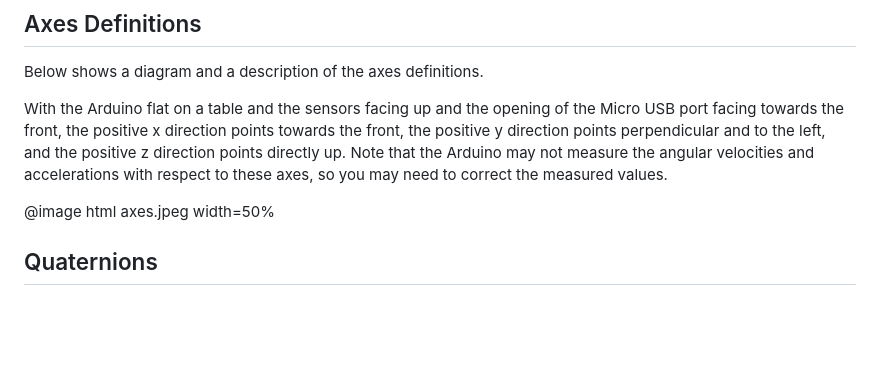
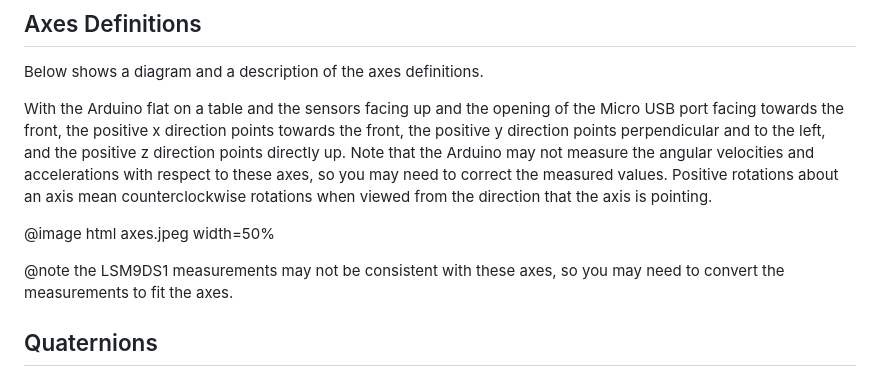
Before and after one commit to jonathanhliu21/imunano33, a Markdown page: doc/index.md, the part around one of its changes. Drawn GitHub-style; blank space fills up the shorter version.

```diff
--- a/doc/index.md
+++ b/doc/index.md
@@ -73,9 +73,11 @@ In case these links go down, below contains a brief explanation of the math in t
 
 Below shows a diagram and a description of the axes definitions.
 
-With the Arduino flat on a table and the sensors facing up and the opening of the Micro USB port facing towards the front, the positive x direction points towards the front, the positive y direction points perpendicular and to the left, and the positive z direction points directly up. Note that the Arduino may not measure the angular velocities and accelerations with respect to these axes, so you may need to correct the measured values.
+With the Arduino flat on a table and the sensors facing up and the opening of the Micro USB port facing towards the front, the positive x direction points towards the front, the positive y direction points perpendicular and to the left, and the positive z direction points directly up. Note that the Arduino may not measure the angular velocities and accelerations with respect to these axes, so you may need to correct the measured values. Positive rotations about an axis mean counterclockwise rotations when viewed from the direction that the axis is pointing.
 
 @image html axes.jpeg width=50%
+
+@note the LSM9DS1 measurements may not be consistent with these axes, so you may need to convert the measurements to fit the axes.
 
 ## Quaternions
 
```
Also changed, not shown: other parts of doc/index.md (+59 -4 lines).
